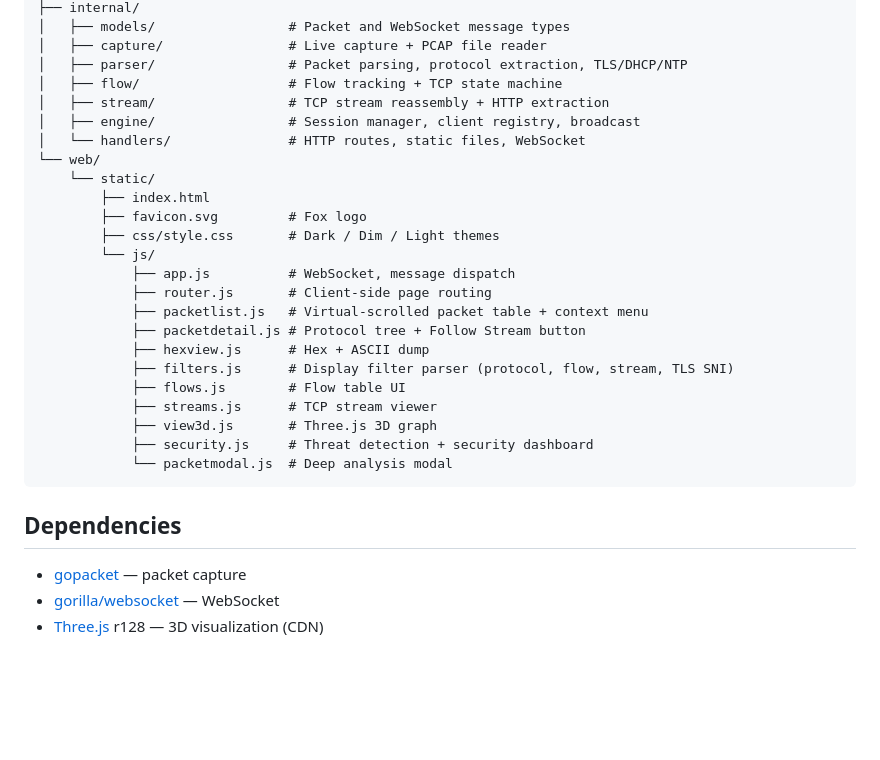
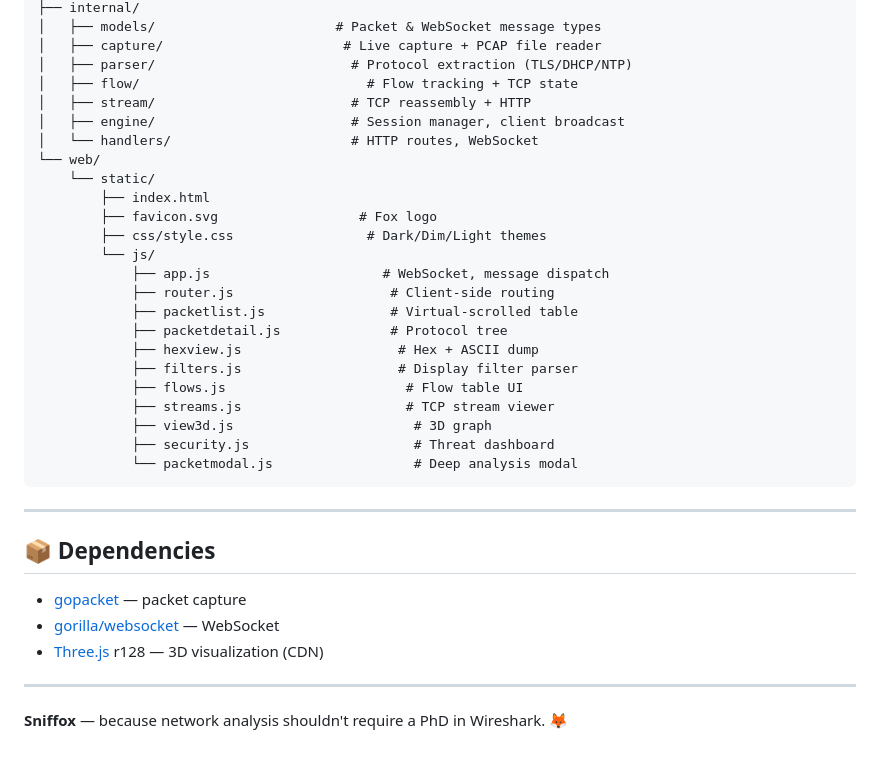
Before and after one commit to Syn2Much/sniffox, a Markdown page: README.md, the part around one of its changes. GitHub-like rendering; blank space fills up the shorter version.

````diff
--- a/README.md
+++ b/README.md
@@ -68,32 +79,38 @@ sniffox/
 ├── internal/
-│   ├── models/                 # Packet and WebSocket message types
-│   ├── capture/                # Live capture + PCAP file reader
-│   ├── parser/                 # Packet parsing, protocol extraction, TLS/DHCP/NTP
-│   ├── flow/                   # Flow tracking + TCP state machine
-│   ├── stream/                 # TCP stream reassembly + HTTP extraction
-│   ├── engine/                 # Session manager, client registry, broadcast
-│   └── handlers/               # HTTP routes, static files, WebSocket
+│   ├── models/                       # Packet & WebSocket message types
+│   ├── capture/                       # Live capture + PCAP file reader
+│   ├── parser/                         # Protocol extraction (TLS/DHCP/NTP)
+│   ├── flow/                             # Flow tracking + TCP state
+│   ├── stream/                         # TCP reassembly + HTTP
+│   ├── engine/                         # Session manager, client broadcast
+│   └── handlers/                       # HTTP routes, WebSocket
 └── web/
     └── static/
         ├── index.html
-        ├── favicon.svg         # Fox logo
-        ├── css/style.css       # Dark / Dim / Light themes
+        ├── favicon.svg                  # Fox logo
+        ├── css/style.css                 # Dark/Dim/Light themes
         └── js/
-            ├── app.js          # WebSocket, message dispatch
-            ├── router.js       # Client-side page routing
-            ├── packetlist.js   # Virtual-scrolled packet table + context menu
-            ├── packetdetail.js # Protocol tree + Follow Stream button
-            ├── hexview.js      # Hex + ASCII dump
-            ├── filters.js      # Display filter parser (protocol, flow, stream, TLS SNI)
-            ├── flows.js        # Flow table UI
-            ├── streams.js      # TCP stream viewer
-            ├── view3d.js       # Three.js 3D graph
-            ├── security.js     # Threat detection + security dashboard
-            └── packetmodal.js  # Deep analysis modal
+            ├── app.js                      # WebSocket, message dispatch
+            ├── router.js                    # Client-side routing
+            ├── packetlist.js                # Virtual-scrolled table
+            ├── packetdetail.js              # Protocol tree
+            ├── hexview.js                    # Hex + ASCII dump
+            ├── filters.js                    # Display filter parser
+            ├── flows.js                       # Flow table UI
+            ├── streams.js                     # TCP stream viewer
+            ├── view3d.js                       # 3D graph
+            ├── security.js                     # Threat dashboard
+            └── packetmodal.js                  # Deep analysis modal
 ```
 
-## Dependencies
+---
+
+## 📦 Dependencies
 
 - [gopacket](https://github.com/google/gopacket) — packet capture
 - [gorilla/websocket](https://github.com/gorilla/websocket) — WebSocket
 - [Three.js](https://threejs.org/) r128 — 3D visualization (CDN)
+
+---
+
+**Sniffox** — because network analysis shouldn't require a PhD in Wireshark. 🦊
````
Also changed, not shown: other parts of README.md (+43 -32 lines).
